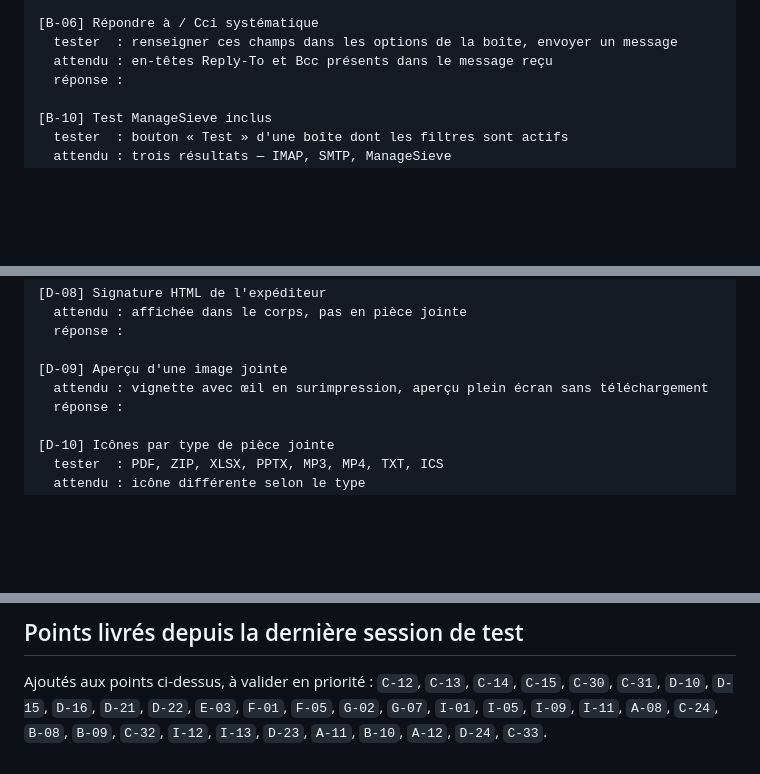
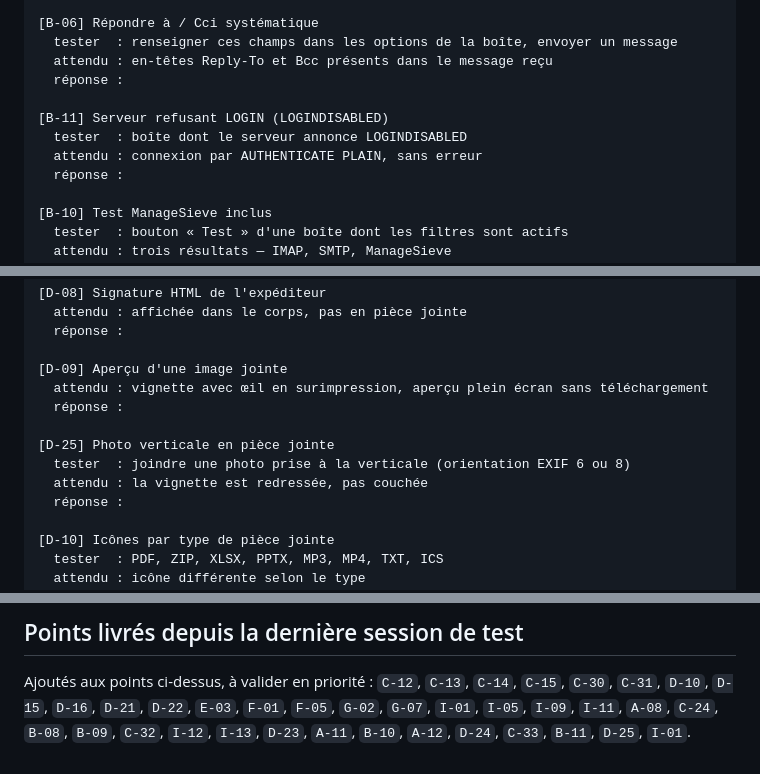
Before and after one commit to gdegoulet/wmail-go, a Markdown page: MATRICE_DE_TEST.md, 3 parts joined by grey strips. GitHub-like rendering; blank space fills up the shorter version.

Commit message:
trame de test et avancement : points B-11, D-25 ; 91 %
Co-Authored-By: Claude Opus 5 <noreply@anthropic.com>

```diff
--- a/MATRICE_DE_TEST.md
+++ b/MATRICE_DE_TEST.md
@@ -122,6 +122,11 @@ ou un dossier de test. Je ne touche jamais à vos vraies boîtes.
 [B-06] Répondre à / Cci systématique
   tester  : renseigner ces champs dans les options de la boîte, envoyer un message
   attendu : en-têtes Reply-To et Bcc présents dans le message reçu
+  réponse :
+
+[B-11] Serveur refusant LOGIN (LOGINDISABLED)
+  tester  : boîte dont le serveur annonce LOGINDISABLED
+  attendu : connexion par AUTHENTICATE PLAIN, sans erreur
   réponse :
 
 [B-10] Test ManageSieve inclus
@@ -344,6 +349,11 @@ ou un dossier de test. Je ne touche jamais à vos vraies boîtes.
 
 [D-09] Aperçu d'une image jointe
   attendu : vignette avec œil en surimpression, aperçu plein écran sans téléchargement
+  réponse :
+
+[D-25] Photo verticale en pièce jointe
+  tester  : joindre une photo prise à la verticale (orientation EXIF 6 ou 8)
+  attendu : la vignette est redressée, pas couchée
   réponse :
 
 [D-10] Icônes par type de pièce jointe
@@ -762,4 +772,4 @@ Je remplis ce tableau à partir de vos réponses : un retour `KO` y reste jusqu'
 ## Points livrés depuis la dernière session de test
 
 Ajoutés aux points ci-dessus, à valider en priorité : `C-12`, `C-13`, `C-14`, `C-15`, `C-30`, `C-31`, `D-10`, `D-15`, `D-16`,
-`D-21`, `D-22`, `E-03`, `F-01`, `F-05`, `G-02`, `G-07`, `I-01`, `I-05`, `I-09`, `I-11`, `A-08`, `C-24`, `B-08`, `B-09`, `C-32`, `I-12`, `I-13`, `D-23`, `A-11`, `B-10`, `A-12`, `D-24`, `C-33`.
+`D-21`, `D-22`, `E-03`, `F-01`, `F-05`, `G-02`, `G-07`, `I-01`, `I-05`, `I-09`, `I-11`, `A-08`, `C-24`, `B-08`, `B-09`, `C-32`, `I-12`, `I-13`, `D-23`, `A-11`, `B-10`, `A-12`, `D-24`, `C-33`, `B-11`, `D-25`, `I-01`.
```
Also changed, not shown: AVANCEMENT.md (+2 -2 lines).
